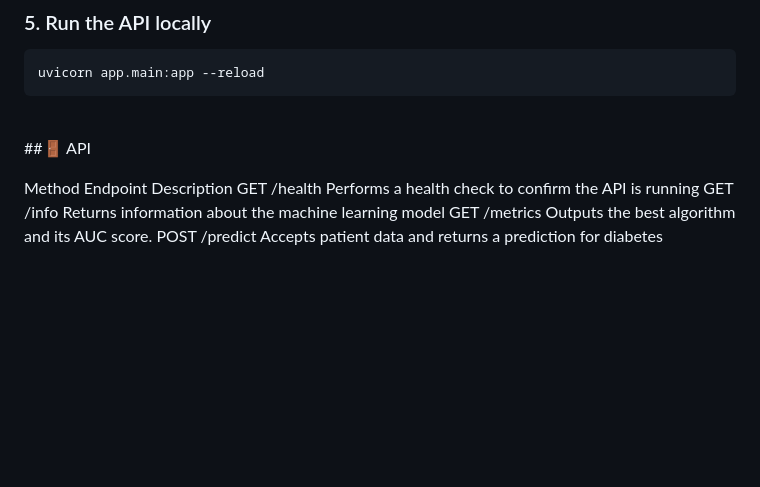
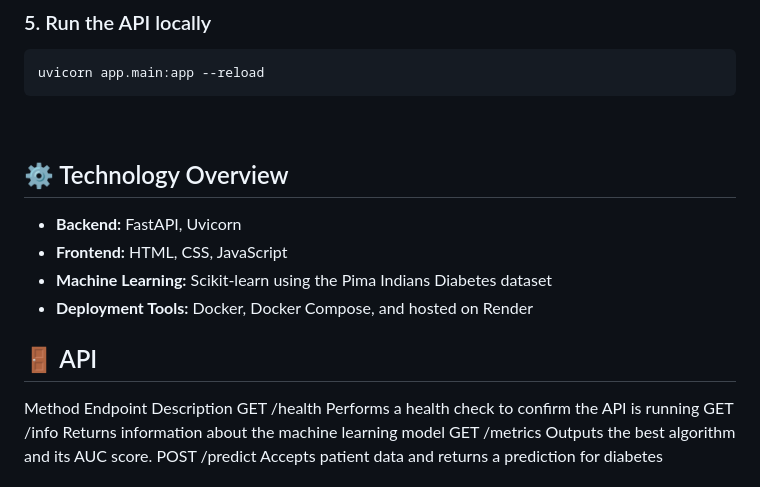
Before and after one commit to debbrath/DiabetesPrediction, a Markdown page: README.md, the part around the change. Rendered like a GitHub page; blank space fills up the shorter version.

````diff
--- a/README.md
+++ b/README.md
@@ -90,7 +90,13 @@ uvicorn app.main:app --reload
 ```
 <br/>
 
-##🚪 API
+## ⚙️ Technology Overview
+- **Backend:** FastAPI, Uvicorn
+- **Frontend:** HTML, CSS, JavaScript
+- **Machine Learning:** Scikit-learn using the Pima Indians Diabetes dataset
+- **Deployment Tools:** Docker, Docker Compose, and hosted on Render
+
+## 🚪 API
 
 Method	Endpoint	Description
 GET	/health	Performs a health check to confirm the API is running
````
